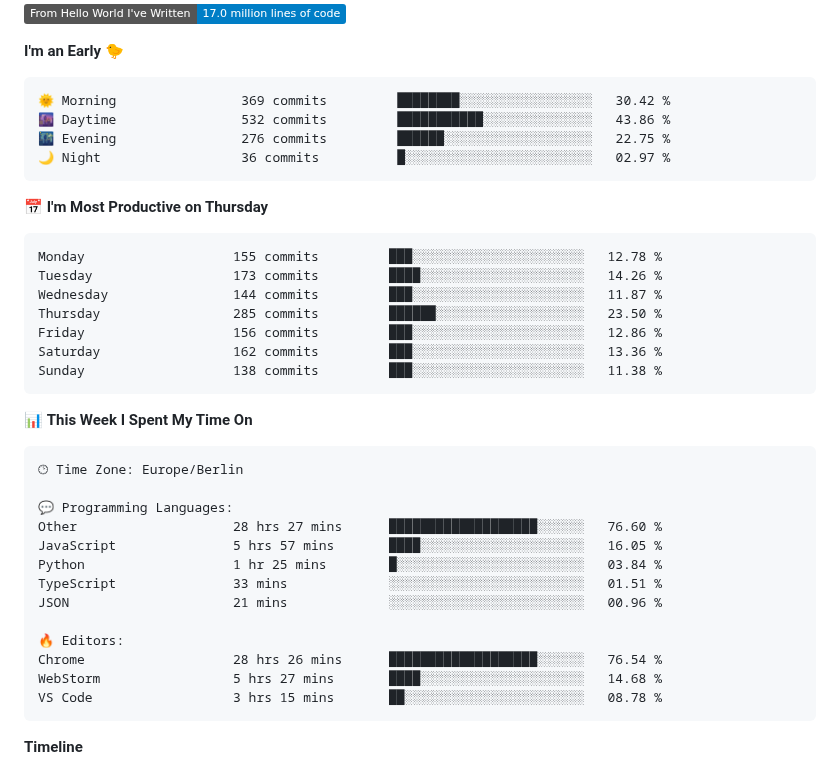
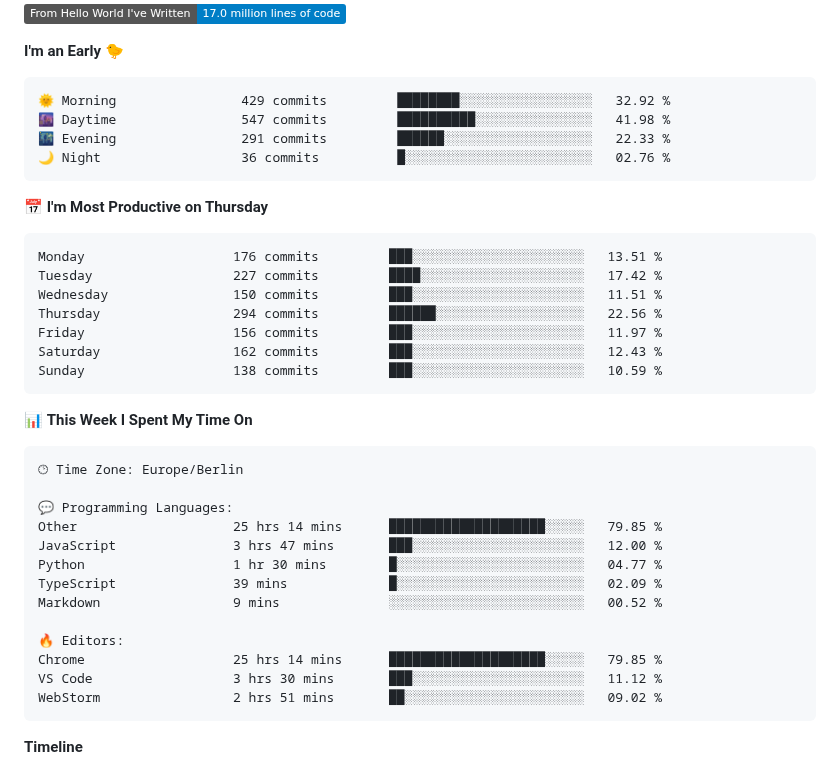
Before and after one commit to nikhilmaguwala/nikhilmaguwala, a Markdown page: README.md, the part around one of its changes. GitHub-like rendering; badges without logos.

Commit message:
Updated with Dev Metrics

````diff
--- a/README.md
+++ b/README.md
@@ -20,21 +20,21 @@
 **I'm an Early 🐤**
 
 ```text
-🌞 Morning                369 commits         ████████░░░░░░░░░░░░░░░░░   30.42 %
-🌆 Daytime                532 commits         ███████████░░░░░░░░░░░░░░   43.86 %
-🌃 Evening                276 commits         ██████░░░░░░░░░░░░░░░░░░░   22.75 %
-🌙 Night                  36 commits          █░░░░░░░░░░░░░░░░░░░░░░░░   02.97 %
+🌞 Morning                429 commits         ████████░░░░░░░░░░░░░░░░░   32.92 %
+🌆 Daytime                547 commits         ██████████░░░░░░░░░░░░░░░   41.98 %
+🌃 Evening                291 commits         ██████░░░░░░░░░░░░░░░░░░░   22.33 %
+🌙 Night                  36 commits          █░░░░░░░░░░░░░░░░░░░░░░░░   02.76 %
 ```
 📅 **I'm Most Productive on Thursday**
 
 ```text
-Monday                   155 commits         ███░░░░░░░░░░░░░░░░░░░░░░   12.78 %
-Tuesday                  173 commits         ████░░░░░░░░░░░░░░░░░░░░░   14.26 %
-Wednesday                144 commits         ███░░░░░░░░░░░░░░░░░░░░░░   11.87 %
-Thursday                 285 commits         ██████░░░░░░░░░░░░░░░░░░░   23.50 %
-Friday                   156 commits         ███░░░░░░░░░░░░░░░░░░░░░░   12.86 %
-Saturday                 162 commits         ███░░░░░░░░░░░░░░░░░░░░░░   13.36 %
-Sunday                   138 commits         ███░░░░░░░░░░░░░░░░░░░░░░   11.38 %
+Monday                   176 commits         ███░░░░░░░░░░░░░░░░░░░░░░   13.51 %
+Tuesday                  227 commits         ████░░░░░░░░░░░░░░░░░░░░░   17.42 %
+Wednesday                150 commits         ███░░░░░░░░░░░░░░░░░░░░░░   11.51 %
+Thursday                 294 commits         ██████░░░░░░░░░░░░░░░░░░░   22.56 %
+Friday                   156 commits         ███░░░░░░░░░░░░░░░░░░░░░░   11.97 %
+Saturday                 162 commits         ███░░░░░░░░░░░░░░░░░░░░░░   12.43 %
+Sunday                   138 commits         ███░░░░░░░░░░░░░░░░░░░░░░   10.59 %
 ```
 
 
@@ -44,16 +44,16 @@ Sunday                   138 commits         ███░░░░░░░░
 🕑︎ Time Zone: Europe/Berlin
 
 💬 Programming Languages:
-Other                    28 hrs 27 mins      ███████████████████░░░░░░   76.60 %
-JavaScript               5 hrs 57 mins       ████░░░░░░░░░░░░░░░░░░░░░   16.05 %
-Python                   1 hr 25 mins        █░░░░░░░░░░░░░░░░░░░░░░░░   03.84 %
-TypeScript               33 mins             ░░░░░░░░░░░░░░░░░░░░░░░░░   01.51 %
-JSON                     21 mins             ░░░░░░░░░░░░░░░░░░░░░░░░░   00.96 %
+Other                    25 hrs 14 mins      ████████████████████░░░░░   79.85 %
+JavaScript               3 hrs 47 mins       ███░░░░░░░░░░░░░░░░░░░░░░   12.00 %
+Python                   1 hr 30 mins        █░░░░░░░░░░░░░░░░░░░░░░░░   04.77 %
+TypeScript               39 mins             █░░░░░░░░░░░░░░░░░░░░░░░░   02.09 %
+Markdown                 9 mins              ░░░░░░░░░░░░░░░░░░░░░░░░░   00.52 %
 
 🔥 Editors:
-Chrome                   28 hrs 26 mins      ███████████████████░░░░░░   76.54 %
-WebStorm                 5 hrs 27 mins       ████░░░░░░░░░░░░░░░░░░░░░   14.68 %
-VS Code                  3 hrs 15 mins       ██░░░░░░░░░░░░░░░░░░░░░░░   08.78 %
+Chrome                   25 hrs 14 mins      ████████████████████░░░░░   79.85 %
+VS Code                  3 hrs 30 mins       ███░░░░░░░░░░░░░░░░░░░░░░   11.12 %
+WebStorm                 2 hrs 51 mins       ██░░░░░░░░░░░░░░░░░░░░░░░   09.02 %
 ```
 
 **Timeline**
````
Also changed, not shown: other parts of README.md (+1 -1 lines), assets/bar_graph.png.
